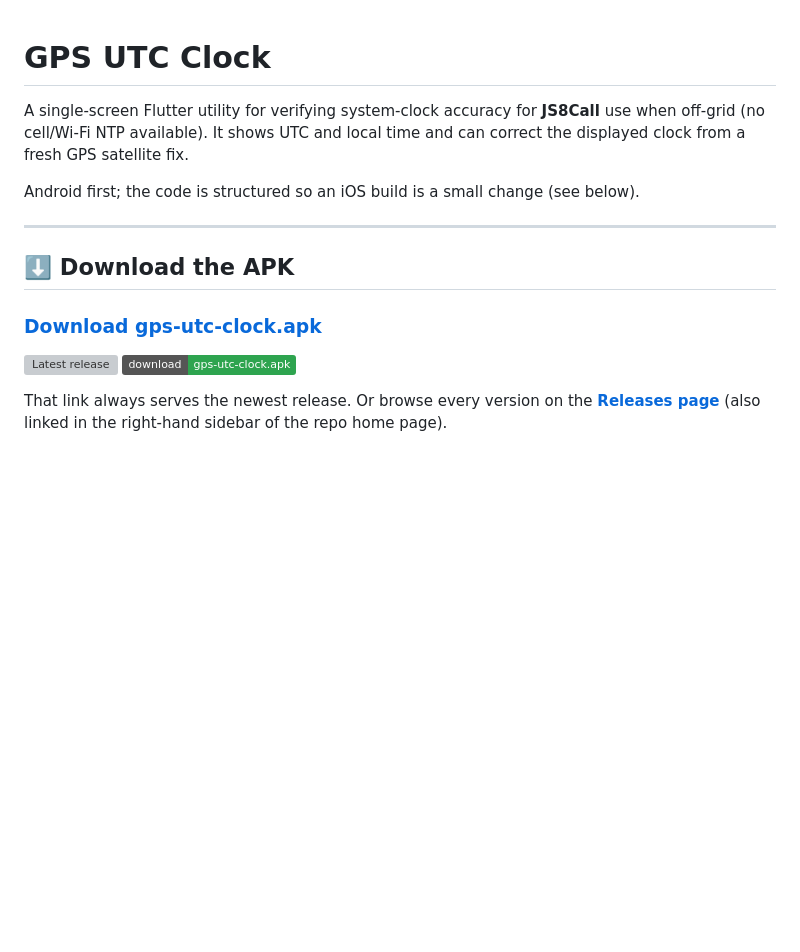
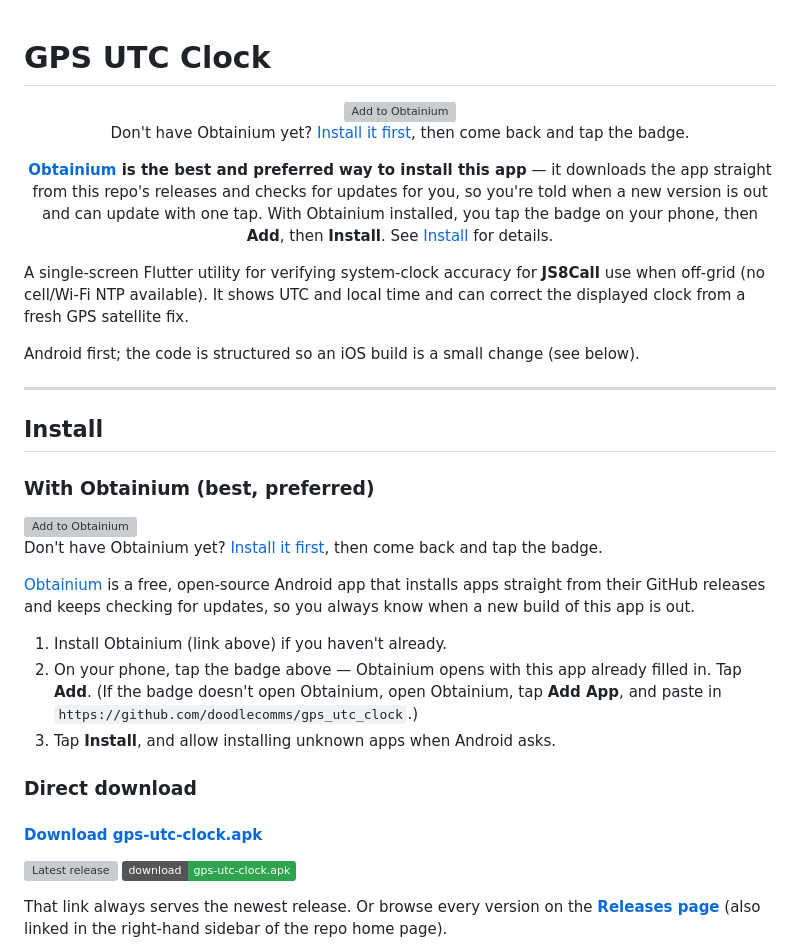
Before and after one commit to doodlecomms/gps_utc_clock, a Markdown page: README.md, the part around the change. GitHub-like rendering; badges without logos; blank space fills up the shorter version; grey boxes are pictures that could not be loaded.

Commit message:
README: make Obtainium the preferred install method
Add a top-of-page Obtainium badge that deep-links into Obtainium with
the repo pre-filled, and a "With Obtainium (best, preferred)" install
subsection ahead of the direct APK download.

Co-Authored-By: Claude Sonnet 5 <noreply@anthropic.com>

```diff
--- a/README.md
+++ b/README.md
@@ -1,4 +1,16 @@
 # GPS UTC Clock
+
+<div align="center">
+
+<a href="https://apps.obtainium.imranr.dev/redirect?r=obtainium://add/https://github.com/doodlecomms/gps_utc_clock">
+  <img src="https://raw.githubusercontent.com/ImranR98/Obtainium/main/assets/graphics/badge_obtainium.png" alt="Add to Obtainium" height="56">
+</a>
+
+Don't have Obtainium yet? [Install it first](https://obtainium.imranr.dev), then come back and tap the badge.
+
+**[Obtainium](https://obtainium.imranr.dev) is the best and preferred way to install this app** — it downloads the app straight from this repo's releases and checks for updates for you, so you're told when a new version is out and can update with one tap. With Obtainium installed, you tap the badge on your phone, then **Add**, then **Install**. See [Install](#install) for details.
+
+</div>
 
 A single-screen Flutter utility for verifying system-clock accuracy for **JS8Call**
 use when off-grid (no cell/Wi-Fi NTP available). It shows UTC and local time and can
@@ -8,9 +20,30 @@ Android first; the code is structured so an iOS build is a small change (see bel
 
 ---
 
-## ⬇️ Download the APK
+## Install
 
-### **[Download gps-utc-clock.apk](https://github.com/doodlecomms/gps_utc_clock/releases/latest/download/gps-utc-clock.apk)**
+### With Obtainium (best, preferred)
+
+<a href="https://apps.obtainium.imranr.dev/redirect?r=obtainium://add/https://github.com/doodlecomms/gps_utc_clock">
+  <img src="https://raw.githubusercontent.com/ImranR98/Obtainium/main/assets/graphics/badge_obtainium.png" alt="Add to Obtainium" height="48">
+</a>
+
+Don't have Obtainium yet? [Install it first](https://obtainium.imranr.dev), then come back and tap the badge.
+
+[Obtainium](https://obtainium.imranr.dev) is a free, open-source Android app that
+installs apps straight from their GitHub releases and keeps checking for updates,
+so you always know when a new build of this app is out.
+
+1. Install Obtainium (link above) if you haven't already.
+2. On your phone, tap the badge above — Obtainium opens with this app already
+   filled in. Tap **Add**.
+   (If the badge doesn't open Obtainium, open Obtainium, tap **Add App**, and
+   paste in `https://github.com/doodlecomms/gps_utc_clock`.)
+3. Tap **Install**, and allow installing unknown apps when Android asks.
+
+### Direct download
+
+#### **[Download gps-utc-clock.apk](https://github.com/doodlecomms/gps_utc_clock/releases/latest/download/gps-utc-clock.apk)**
 
 [![Latest release](https://img.shields.io/github/v/release/doodlecomms/gps_utc_clock?label=latest%20release&sort=semver)](https://github.com/doodlecomms/gps_utc_clock/releases/latest)
 [![Download APK](https://img.shields.io/badge/download-gps--utc--clock.apk-2ea44f)](https://github.com/doodlecomms/gps_utc_clock/releases/latest/download/gps-utc-clock.apk)
```
